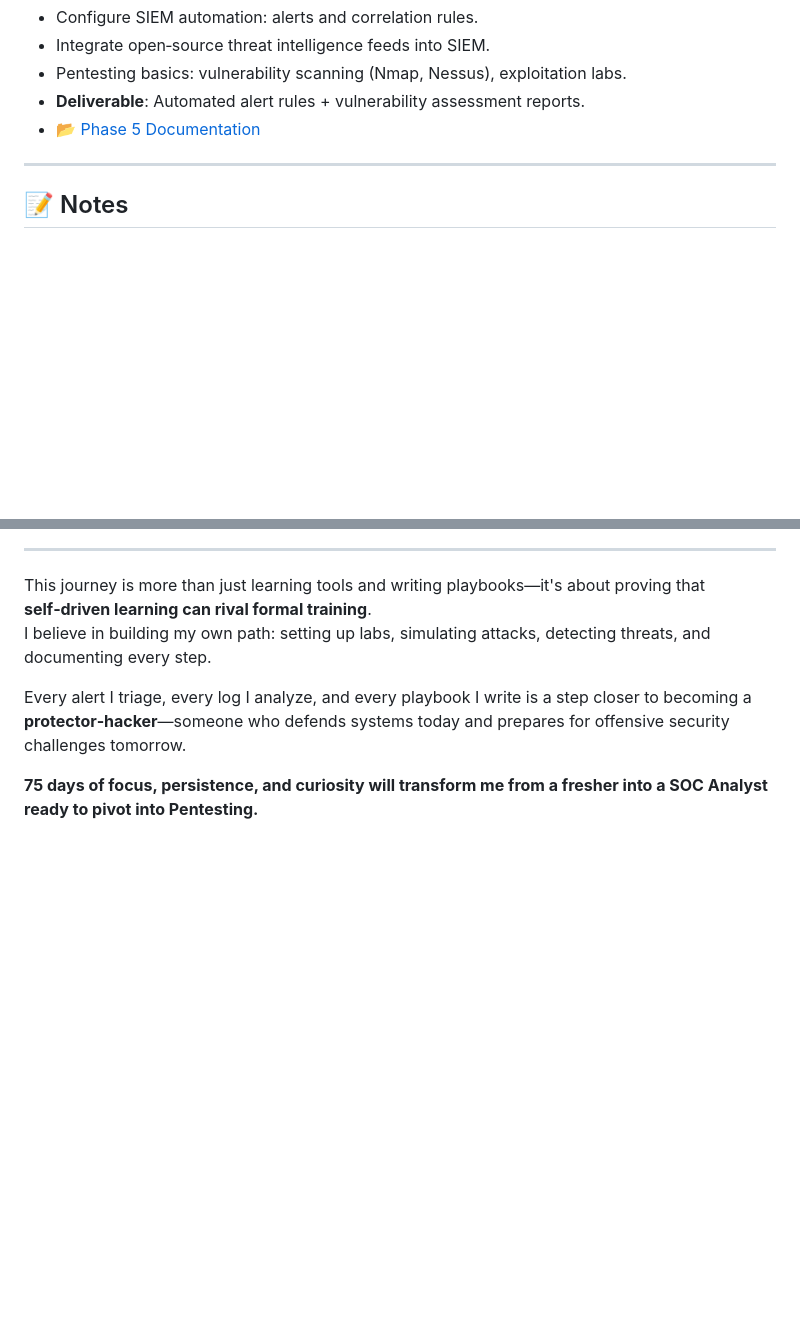
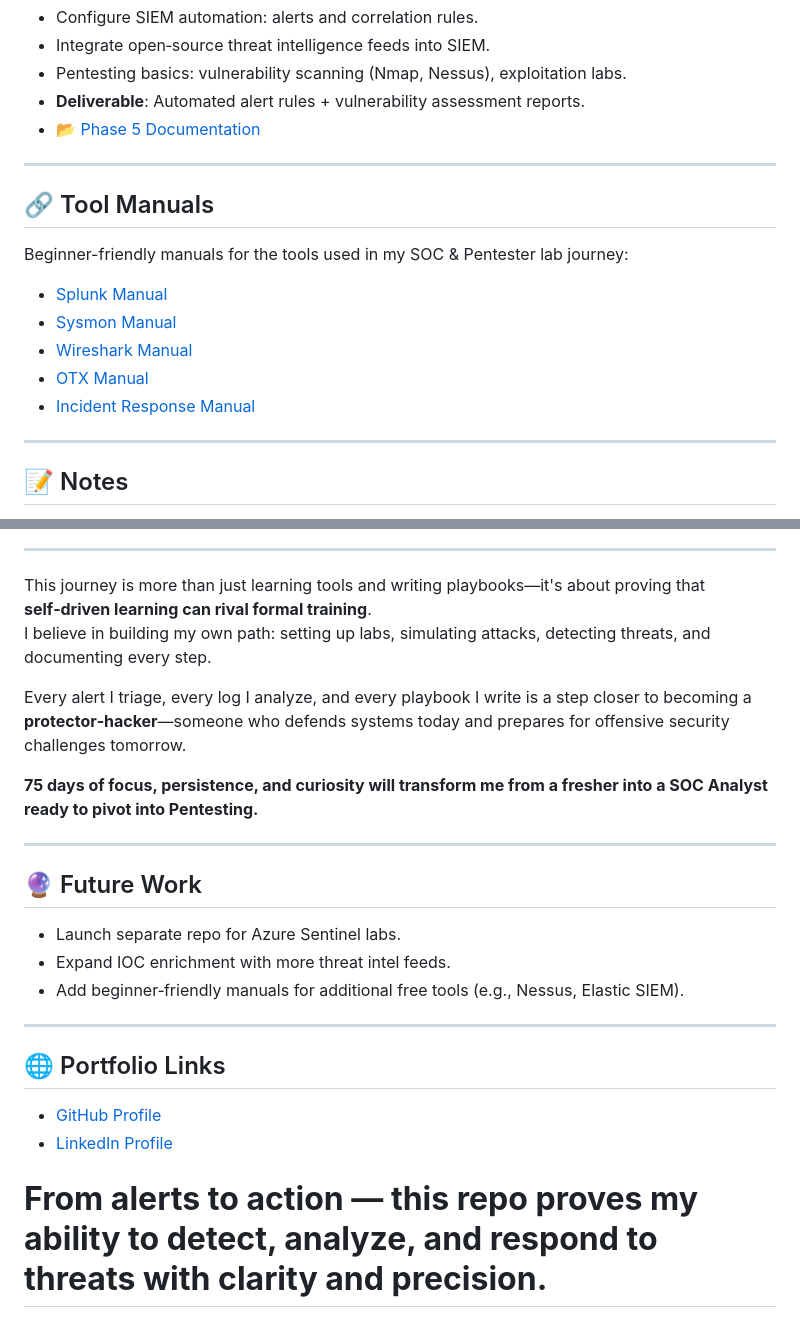
Before and after one commit to LetsLearn-08/soc-analyst-journey, a Markdown page: README.md, 2 parts joined by grey strips. Rendered like a GitHub page; blank space fills up the shorter version.

```diff
--- a/README.md
+++ b/README.md
@@ -57,6 +87,19 @@ The goal is to be **job-ready as a SOC Analyst** while building a strong foundat
 
 ---
 
+## 🔗 Tool Manuals
+
+Beginner-friendly manuals for the tools used in my SOC & Pentester lab journey:
+
+- [Splunk Manual](Splunk_Manual.md)
+- [Sysmon Manual](Sysmon_Manual.md)
+- [Wireshark Manual](Wireshark_Manual.md)
+- [OTX Manual](OTX_Manual.md)
+- [Incident Response Manual](Incident_Response.md)
+
+---
+
+
 ## 📝 Notes
 - All labs are self‑built, no external training.
 - Documentation style: beginner‑friendly, checklist‑driven, reproducible.
@@ -70,3 +113,19 @@ I believe in building my own path: setting up labs, simulating attacks, detectin
 Every alert I triage, every log I analyze, and every playbook I write is a step closer to becoming a **protector‑hacker**—someone who defends systems today and prepares for offensive security challenges tomorrow.
 
 **75 days of focus, persistence, and curiosity will transform me from a fresher into a SOC Analyst ready to pivot into Pentesting.**
+
+----
+
+## 🔮 Future Work
+- Launch separate repo for Azure Sentinel labs.
+- Expand IOC enrichment with more threat intel feeds.
+- Add beginner‑friendly manuals for additional free tools (e.g., Nessus, Elastic SIEM).
+
+---
+
+## 🌐 Portfolio Links
+- [GitHub Profile](https://github.com/LetsLearn-08?tab=repositories)
+- [LinkedIn Profile](https://www.linkedin.com/in/tanuja-reddy-03aa7b38a)
+
+
+# **From alerts to action — this repo proves my ability to detect, analyze, and respond to threats with clarity and precision.**
```
Also changed, not shown: other parts of README.md (+30 -0 lines).
